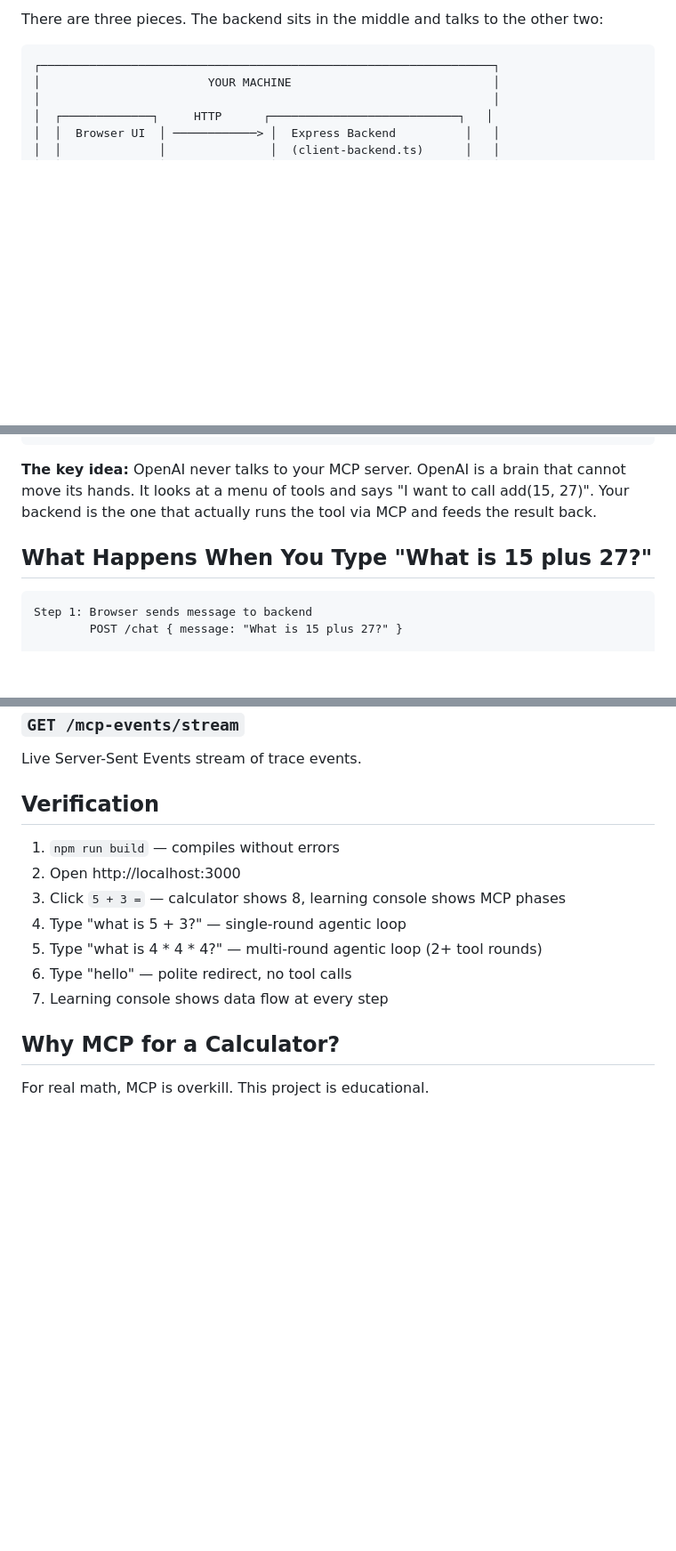
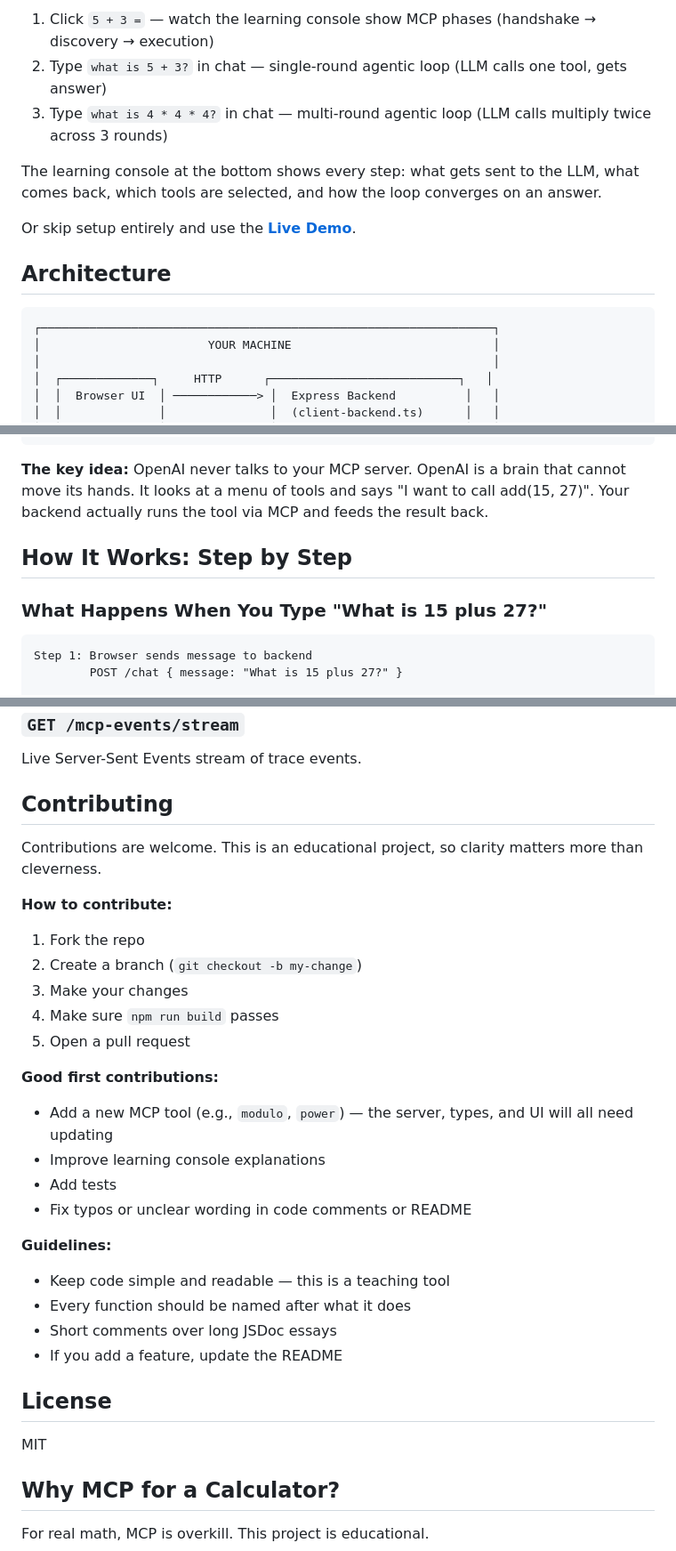
Before and after one commit to madhusudankapoor/mcpcal, a Markdown page: README.md, 3 parts joined by grey strips. Shown at 89% size. Drawn GitHub-style; blank space fills up the shorter version.

````diff
--- a/README.md
+++ b/README.md
@@ -30,5 +57,13 @@ Open [http://localhost:3000](http://localhost:3000). Try `5 + 3 =` with buttons,
 
-There are three pieces. The backend sits in the middle and talks to the other two:
+1. Click `5 + 3 =` — watch the learning console show MCP phases (handshake → discovery → execution)
+2. Type `what is 5 + 3?` in chat — single-round agentic loop (LLM calls one tool, gets answer)
+3. Type `what is 4 * 4 * 4?` in chat — multi-round agentic loop (LLM calls multiply twice across 3 rounds)
+
+The learning console at the bottom shows every step: what gets sent to the LLM, what comes back, which tools are selected, and how the loop converges on an answer.
+
+Or skip setup entirely and use the **[Live Demo](https://mcp-demo-ixpr.onrender.com/)**.
+
+## Architecture
 
 ```text
 ┌─────────────────────────────────────────────────────────────────┐
@@ -81,9 +116,11 @@ There are three pieces. The backend sits in the middle and talks to the other tw
                                            └───────────────┘
 ```
 
-**The key idea:** OpenAI never talks to your MCP server. OpenAI is a brain that cannot move its hands. It looks at a menu of tools and says "I want to call add(15, 27)". Your backend is the one that actually runs the tool via MCP and feeds the result back.
+**The key idea:** OpenAI never talks to your MCP server. OpenAI is a brain that cannot move its hands. It looks at a menu of tools and says "I want to call add(15, 27)". Your backend actually runs the tool via MCP and feeds the result back.
 
-## What Happens When You Type "What is 15 plus 27?"
+## How It Works: Step by Step
+
+### What Happens When You Type "What is 15 plus 27?"
 
 ```text
 Step 1: Browser sends message to backend
@@ -436,15 +453,33 @@ Returns trace history snapshot.
 
 Live Server-Sent Events stream of trace events.
 
-## Verification
+## Contributing
 
-1. `npm run build` — compiles without errors
-2. Open http://localhost:3000
-3. Click `5 + 3 =` — calculator shows 8, learning console shows MCP phases
-4. Type "what is 5 + 3?" — single-round agentic loop
-5. Type "what is 4 * 4 * 4?" — multi-round agentic loop (2+ tool rounds)
-6. Type "hello" — polite redirect, no tool calls
-7. Learning console shows data flow at every step
+Contributions are welcome. This is an educational project, so clarity matters more than cleverness.
+
+**How to contribute:**
+
+1. Fork the repo
+2. Create a branch (`git checkout -b my-change`)
+3. Make your changes
+4. Make sure `npm run build` passes
+5. Open a pull request
+
+**Good first contributions:**
+- Add a new MCP tool (e.g., `modulo`, `power`) — the server, types, and UI will all need updating
+- Improve learning console explanations
+- Add tests
+- Fix typos or unclear wording in code comments or README
+
+**Guidelines:**
+- Keep code simple and readable — this is a teaching tool
+- Every function should be named after what it does
+- Short comments over long JSDoc essays
+- If you add a feature, update the README
+
+## License
+
+MIT
 
 ## Why MCP for a Calculator?
 
````
Also changed, not shown: other parts of README.md (+58 -51 lines).
